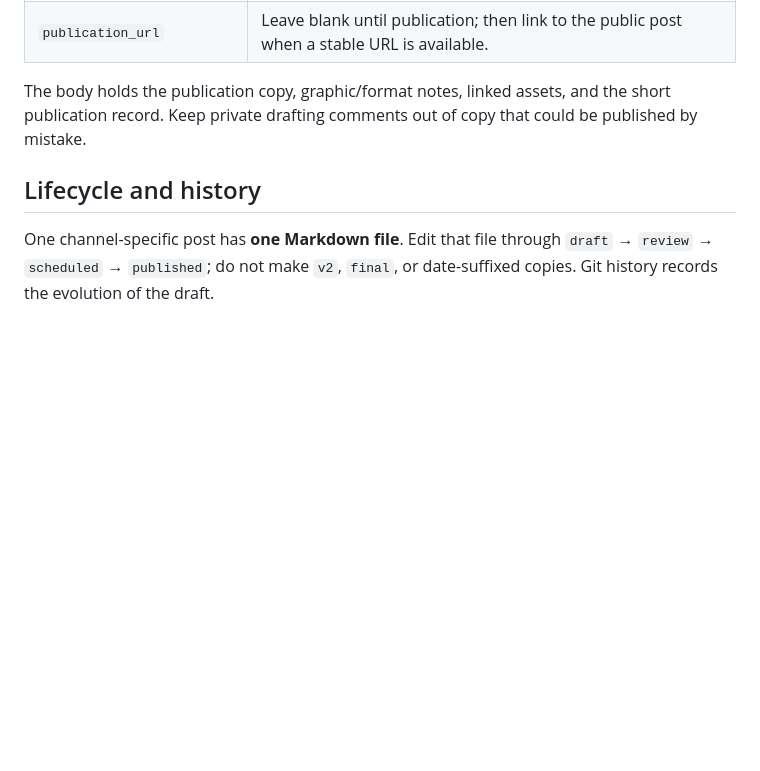
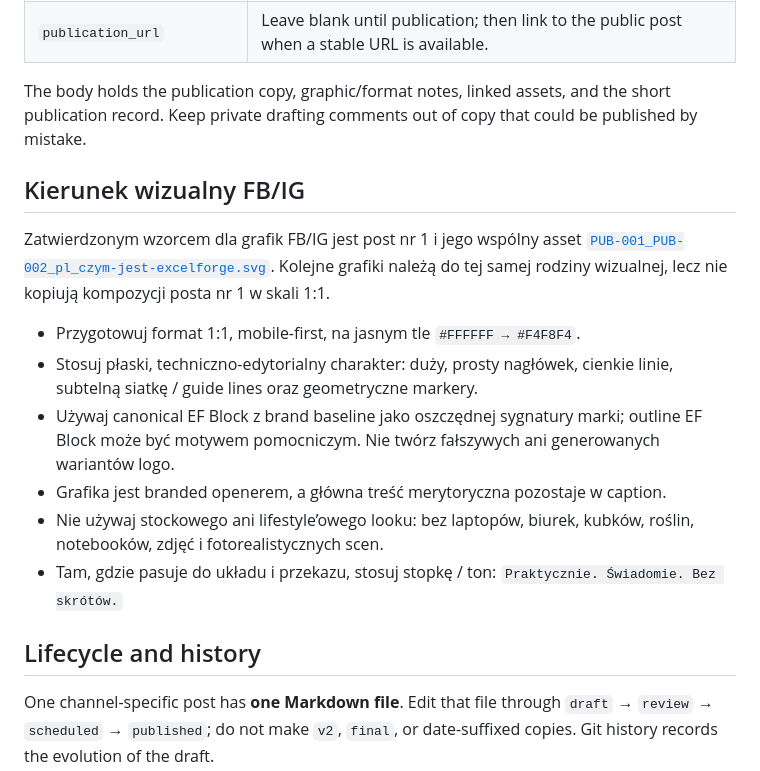
Before and after one commit to mrojewski/ExcelForge-Public, a Markdown page: content/social-media/README.md, the part around the change. Drawn GitHub-style; blank space fills up the shorter version.

Commit message:
content: document social visual baseline

```diff
--- a/content/social-media/README.md
+++ b/content/social-media/README.md
@@ -54,6 +54,26 @@ The body holds the publication copy, graphic/format notes, linked assets, and
 the short publication record. Keep private drafting comments out of copy that
 could be published by mistake.
 
+## Kierunek wizualny FB/IG
+
+Zatwierdzonym wzorcem dla grafik FB/IG jest post nr 1 i jego wspólny asset
+[`PUB-001_PUB-002_pl_czym-jest-excelforge.svg`](assets/PUB-001_PUB-002_pl_czym-jest-excelforge.svg).
+Kolejne grafiki należą do tej samej rodziny wizualnej, lecz nie kopiują
+kompozycji posta nr 1 w skali 1:1.
+
+- Przygotowuj format 1:1, mobile-first, na jasnym tle `#FFFFFF → #F4F8F4`.
+- Stosuj płaski, techniczno-edytorialny charakter: duży, prosty nagłówek,
+  cienkie linie, subtelną siatkę / guide lines oraz geometryczne markery.
+- Używaj canonical EF Block z brand baseline jako oszczędnej sygnatury marki;
+  outline EF Block może być motywem pomocniczym. Nie twórz fałszywych ani
+  generowanych wariantów logo.
+- Grafika jest branded openerem, a główna treść merytoryczna pozostaje w
+  caption.
+- Nie używaj stockowego ani lifestyle’owego looku: bez laptopów, biurek,
+  kubków, roślin, notebooków, zdjęć i fotorealistycznych scen.
+- Tam, gdzie pasuje do układu i przekazu, stosuj stopkę / ton:
+  `Praktycznie. Świadomie. Bez skrótów.`
+
 ## Lifecycle and history
 
 One channel-specific post has **one Markdown file**. Edit that file through
```
Also changed, not shown: 2 other files.
